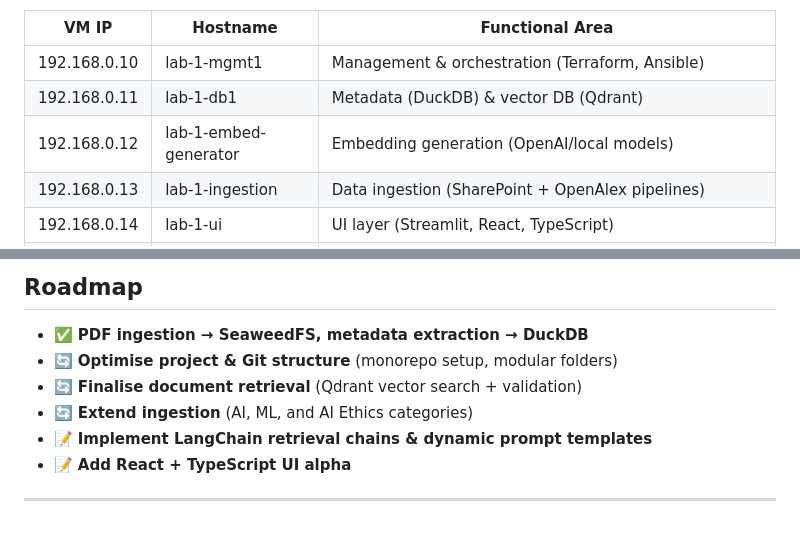
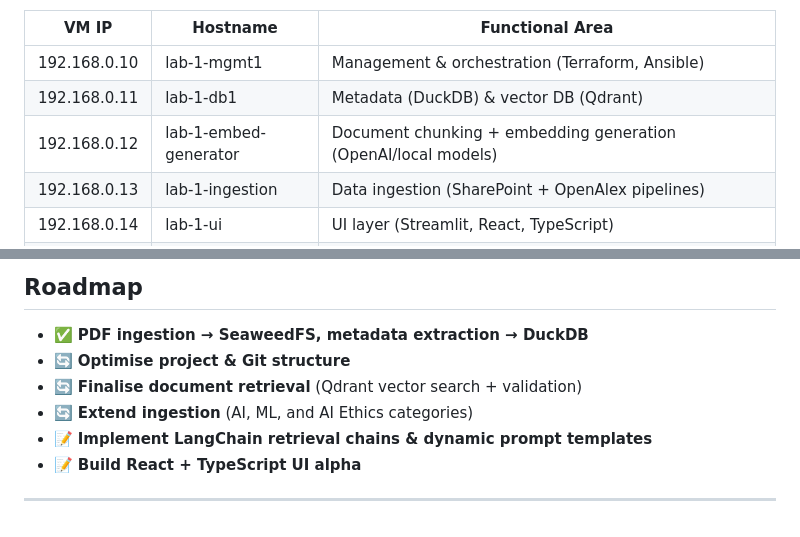
Before and after one commit to GallTech/rag-lab, a Markdown page: README.md, 2 parts joined by grey strips. Rendered like a GitHub page.

```diff
--- a/README.md
+++ b/README.md
@@ -71,7 +71,7 @@ This deliberate 1:1 mapping provides:
 |---------------|--------------------|-----------------------------|
 | 192.168.0.10  | lab-1-mgmt1        | Management & orchestration (Terraform, Ansible) |
 | 192.168.0.11  | lab-1-db1          | Metadata (DuckDB) & vector DB (Qdrant) |
-| 192.168.0.12  | lab-1-embed-generator | Embedding generation (OpenAI/local models) |
+| 192.168.0.12  | lab-1-embed-generator | Document chunking + embedding generation (OpenAI/local models) |
 | 192.168.0.13  | lab-1-ingestion    | Data ingestion (SharePoint + OpenAlex pipelines) |
 | 192.168.0.14  | lab-1-ui           | UI layer (Streamlit, React, TypeScript) |
 | 192.168.0.15  | lab-1-api          | FastAPI microservice for retrieval, LangChain orchestration, and prompt engineering  |
@@ -88,10 +88,10 @@ This architecture makes it easy to **swap components** (e.g., different embeddin
 ## Roadmap
 
 - ✅ **PDF ingestion → SeaweedFS, metadata extraction → DuckDB**
-- 🔄 **Optimise project & Git structure** (monorepo setup, modular folders)
+- 🔄 **Optimise project & Git structure**
 - 🔄 **Finalise document retrieval** (Qdrant vector search + validation)
 - 🔄 **Extend ingestion** (AI, ML, and AI Ethics categories)
 - 📝 **Implement LangChain retrieval chains & dynamic prompt templates**
-- 📝 **Add React + TypeScript UI alpha**
+- 📝 **Build React + TypeScript UI alpha**
 
 ---
```
